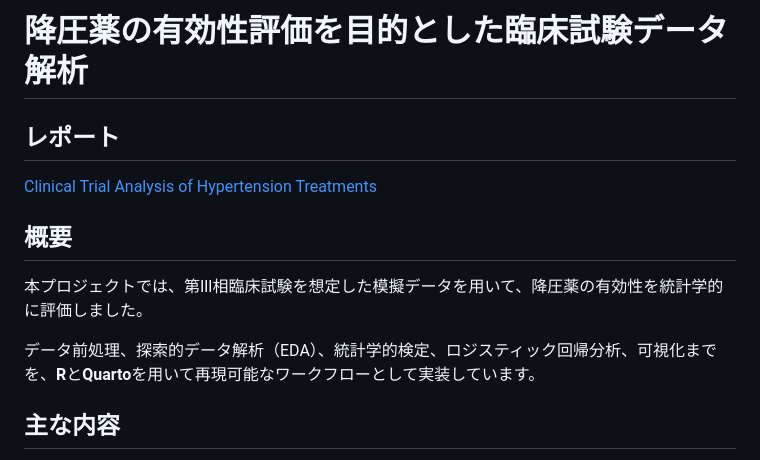
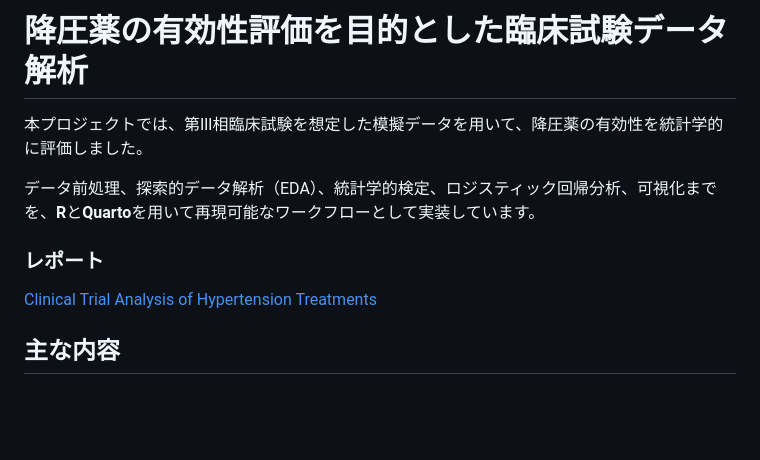
Before and after one commit to reinasdatastudio/clinical-trial-hypertension-analysis, a Markdown page: README.md, the part around the change. Rendered like a GitHub page; blank space fills up the shorter version.

```diff
--- a/README.md
+++ b/README.md
@@ -66,14 +66,12 @@ https://reinasdatastudio.github.io/webpage/
 
 # 降圧薬の有効性評価を目的とした臨床試験データ解析
 
-## レポート
-[Clinical Trial Analysis of Hypertension Treatments](https://reinasdatastudio.github.io/clinical-trial-hypertension-analysis/clinical-trial-hypertension-analysis.html)
-
-## 概要
-
 本プロジェクトでは、第Ⅲ相臨床試験を想定した模擬データを用いて、降圧薬の有効性を統計学的に評価しました。
 
 データ前処理、探索的データ解析（EDA）、統計学的検定、ロジスティック回帰分析、可視化までを、**R**と**Quarto**を用いて再現可能なワークフローとして実装しています。
+
+### レポート
+[Clinical Trial Analysis of Hypertension Treatments](https://reinasdatastudio.github.io/clinical-trial-hypertension-analysis/clinical-trial-hypertension-analysis.html)
 
 ## 主な内容
 
```
